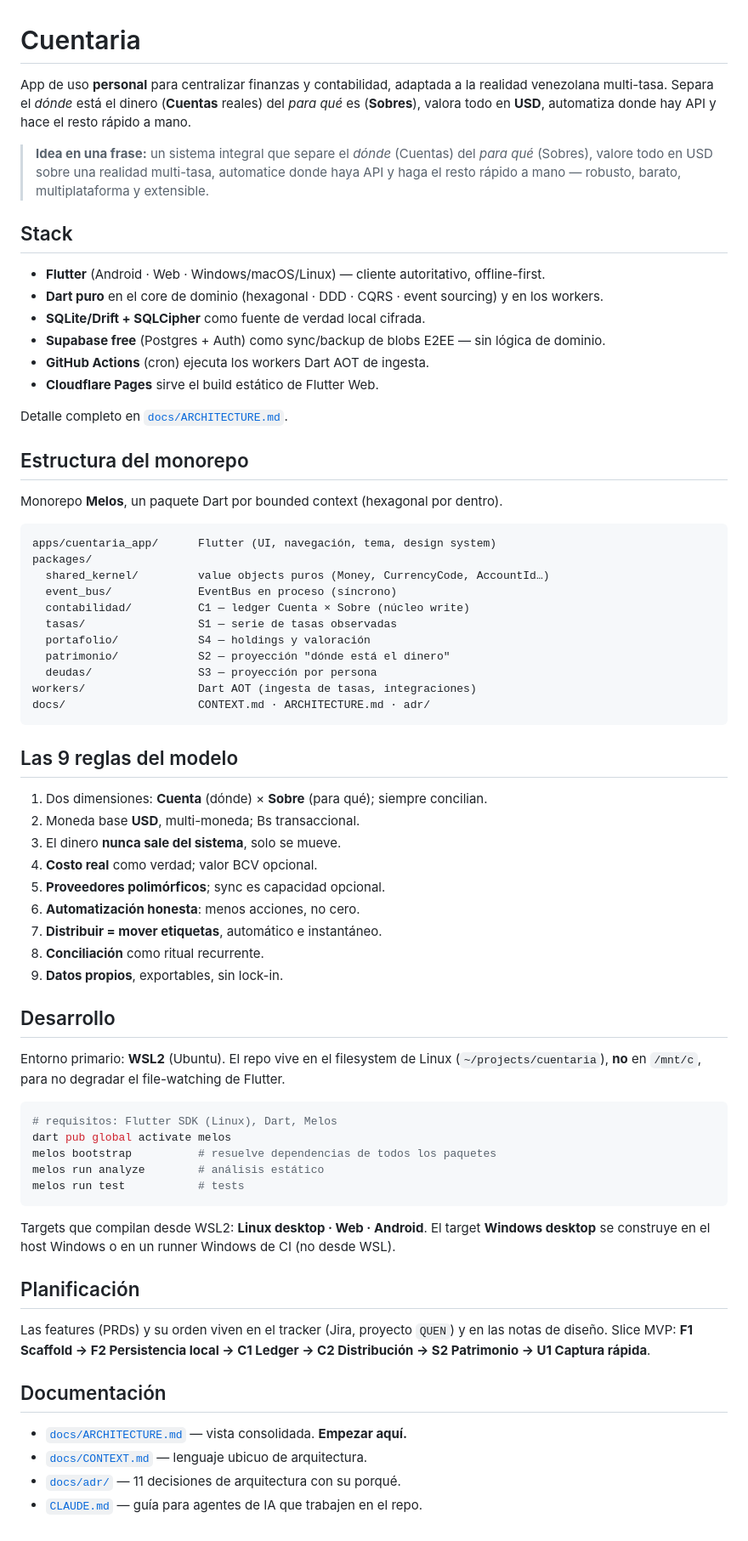
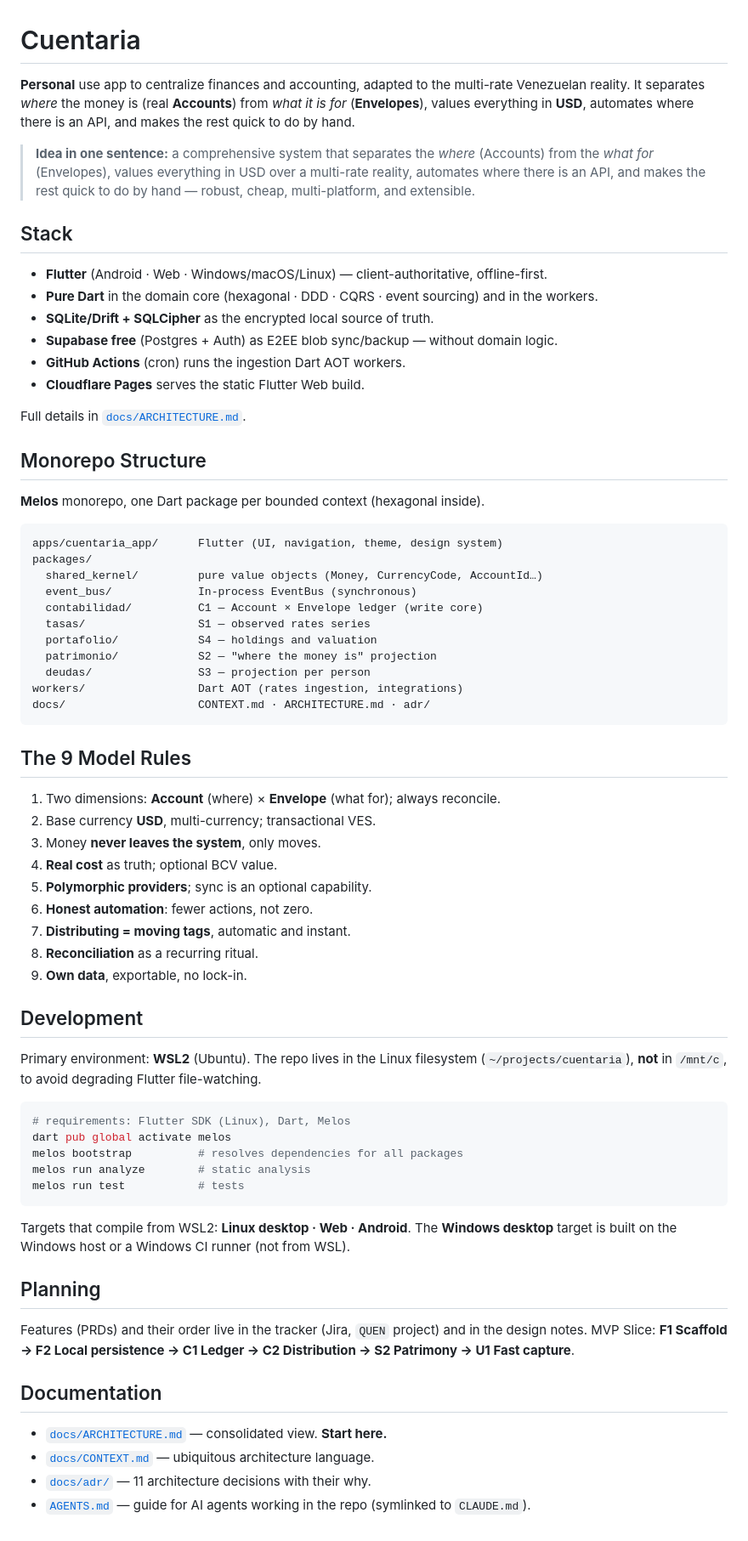
Before and after one commit to JorgeCroquer/cuentaria, a Markdown page: README.md, the part around the change. Shown at 85% size. Drawn GitHub-style.

Commit message:
docs: translate README.md to English

````diff
--- a/README.md
+++ b/README.md
@@ -1,79 +1,71 @@
 # Cuentaria
 
-App de uso **personal** para centralizar finanzas y contabilidad, adaptada a la realidad
-venezolana multi-tasa. Separa el *dónde* está el dinero (**Cuentas** reales) del *para qué* es
-(**Sobres**), valora todo en **USD**, automatiza donde hay API y hace el resto rápido a mano.
+**Personal** use app to centralize finances and accounting, adapted to the multi-rate Venezuelan reality. It separates *where* the money is (real **Accounts**) from *what it is for* (**Envelopes**), values everything in **USD**, automates where there is an API, and makes the rest quick to do by hand.
 
-> **Idea en una frase:** un sistema integral que separe el *dónde* (Cuentas) del *para qué*
-> (Sobres), valore todo en USD sobre una realidad multi-tasa, automatice donde haya API y haga
-> el resto rápido a mano — robusto, barato, multiplataforma y extensible.
+> **Idea in one sentence:** a comprehensive system that separates the *where* (Accounts) from the *what for* (Envelopes), values everything in USD over a multi-rate reality, automates where there is an API, and makes the rest quick to do by hand — robust, cheap, multi-platform, and extensible.
 
 ## Stack
 
-- **Flutter** (Android · Web · Windows/macOS/Linux) — cliente autoritativo, offline-first.
-- **Dart puro** en el core de dominio (hexagonal · DDD · CQRS · event sourcing) y en los workers.
-- **SQLite/Drift + SQLCipher** como fuente de verdad local cifrada.
-- **Supabase free** (Postgres + Auth) como sync/backup de blobs E2EE — sin lógica de dominio.
-- **GitHub Actions** (cron) ejecuta los workers Dart AOT de ingesta.
-- **Cloudflare Pages** sirve el build estático de Flutter Web.
+- **Flutter** (Android · Web · Windows/macOS/Linux) — client-authoritative, offline-first.
+- **Pure Dart** in the domain core (hexagonal · DDD · CQRS · event sourcing) and in the workers.
+- **SQLite/Drift + SQLCipher** as the encrypted local source of truth.
+- **Supabase free** (Postgres + Auth) as E2EE blob sync/backup — without domain logic.
+- **GitHub Actions** (cron) runs the ingestion Dart AOT workers.
+- **Cloudflare Pages** serves the static Flutter Web build.
 
-Detalle completo en [`docs/ARCHITECTURE.md`](docs/ARCHITECTURE.md).
+Full details in [`docs/ARCHITECTURE.md`](docs/ARCHITECTURE.md).
 
-## Estructura del monorepo
+## Monorepo Structure
 
-Monorepo **Melos**, un paquete Dart por bounded context (hexagonal por dentro).
+**Melos** monorepo, one Dart package per bounded context (hexagonal inside).
 
 ```
-apps/cuentaria_app/      Flutter (UI, navegación, tema, design system)
+apps/cuentaria_app/      Flutter (UI, navigation, theme, design system)
 packages/
-  shared_kernel/         value objects puros (Money, CurrencyCode, AccountId…)
-  event_bus/             EventBus en proceso (síncrono)
-  contabilidad/          C1 — ledger Cuenta × Sobre (núcleo write)
-  tasas/                 S1 — serie de tasas observadas
-  portafolio/            S4 — holdings y valoración
-  patrimonio/            S2 — proyección "dónde está el dinero"
-  deudas/                S3 — proyección por persona
-workers/                 Dart AOT (ingesta de tasas, integraciones)
+  shared_kernel/         pure value objects (Money, CurrencyCode, AccountId…)
+  event_bus/             In-process EventBus (synchronous)
+  contabilidad/          C1 — Account × Envelope ledger (write core)
+  tasas/                 S1 — observed rates series
+  portafolio/            S4 — holdings and valuation
+  patrimonio/            S2 — "where the money is" projection
+  deudas/                S3 — projection per person
+workers/                 Dart AOT (rates ingestion, integrations)
 docs/                    CONTEXT.md · ARCHITECTURE.md · adr/
 ```
 
-## Las 9 reglas del modelo
+## The 9 Model Rules
 
-1. Dos dimensiones: **Cuenta** (dónde) × **Sobre** (para qué); siempre concilian.
-2. Moneda base **USD**, multi-moneda; Bs transaccional.
-3. El dinero **nunca sale del sistema**, solo se mueve.
-4. **Costo real** como verdad; valor BCV opcional.
-5. **Proveedores polimórficos**; sync es capacidad opcional.
-6. **Automatización honesta**: menos acciones, no cero.
-7. **Distribuir = mover etiquetas**, automático e instantáneo.
-8. **Conciliación** como ritual recurrente.
-9. **Datos propios**, exportables, sin lock-in.
+1. Two dimensions: **Account** (where) × **Envelope** (what for); always reconcile.
+2. Base currency **USD**, multi-currency; transactional VES.
+3. Money **never leaves the system**, only moves.
+4. **Real cost** as truth; optional BCV value.
+5. **Polymorphic providers**; sync is an optional capability.
+6. **Honest automation**: fewer actions, not zero.
+7. **Distributing = moving tags**, automatic and instant.
+8. **Reconciliation** as a recurring ritual.
+9. **Own data**, exportable, no lock-in.
 
-## Desarrollo
+## Development
 
-Entorno primario: **WSL2** (Ubuntu). El repo vive en el filesystem de Linux
-(`~/projects/cuentaria`), **no** en `/mnt/c`, para no degradar el file-watching de Flutter.
+Primary environment: **WSL2** (Ubuntu). The repo lives in the Linux filesystem (`~/projects/cuentaria`), **not** in `/mnt/c`, to avoid degrading Flutter file-watching.
 
 ```bash
-# requisitos: Flutter SDK (Linux), Dart, Melos
+# requirements: Flutter SDK (Linux), Dart, Melos
 dart pub global activate melos
-melos bootstrap          # resuelve dependencias de todos los paquetes
-melos run analyze        # análisis estático
+melos bootstrap          # resolves dependencies for all packages
+melos run analyze        # static analysis
 melos run test           # tests
 ```
 
-Targets que compilan desde WSL2: **Linux desktop · Web · Android**. El target **Windows
-desktop** se construye en el host Windows o en un runner Windows de CI (no desde WSL).
+Targets that compile from WSL2: **Linux desktop · Web · Android**. The **Windows desktop** target is built on the Windows host or a Windows CI runner (not from WSL).
 
-## Planificación
+## Planning
 
-Las features (PRDs) y su orden viven en el tracker (Jira, proyecto `QUEN`) y en las notas de
-diseño. Slice MVP: **F1 Scaffold → F2 Persistencia local → C1 Ledger → C2 Distribución →
-S2 Patrimonio → U1 Captura rápida**.
+Features (PRDs) and their order live in the tracker (Jira, `QUEN` project) and in the design notes. MVP Slice: **F1 Scaffold → F2 Local persistence → C1 Ledger → C2 Distribution → S2 Patrimony → U1 Fast capture**.
 
-## Documentación
+## Documentation
 
-- [`docs/ARCHITECTURE.md`](docs/ARCHITECTURE.md) — vista consolidada. **Empezar aquí.**
-- [`docs/CONTEXT.md`](docs/CONTEXT.md) — lenguaje ubicuo de arquitectura.
-- [`docs/adr/`](docs/adr/README.md) — 11 decisiones de arquitectura con su porqué.
-- [`CLAUDE.md`](CLAUDE.md) — guía para agentes de IA que trabajen en el repo.
+- [`docs/ARCHITECTURE.md`](docs/ARCHITECTURE.md) — consolidated view. **Start here.**
+- [`docs/CONTEXT.md`](docs/CONTEXT.md) — ubiquitous architecture language.
+- [`docs/adr/`](docs/adr/README.md) — 11 architecture decisions with their why.
+- [`AGENTS.md`](AGENTS.md) — guide for AI agents working in the repo (symlinked to `CLAUDE.md`).
````
